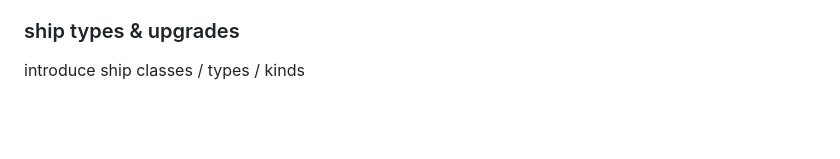
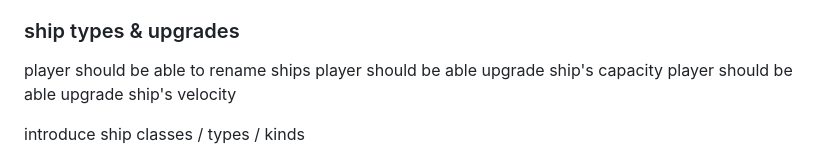
Before and after one commit to 4apaev/theseus, a Markdown page: docs/game.md, the part around the change. Drawn GitHub-style; blank space fills up the shorter version.

```diff
--- a/docs/game.md
+++ b/docs/game.md
@@ -209,6 +209,9 @@ btw, player should be able to see other players at least in same station
 - player should be able to trade with other players
 
 ### ship types & upgrades
+player should be able to rename ships
+player should be able upgrade ship's capacity
+player should be able upgrade ship's velocity
 
 introduce ship classes / types / kinds
 
```
Also changed, not shown: docs/progress.md (+4 -0 lines).
